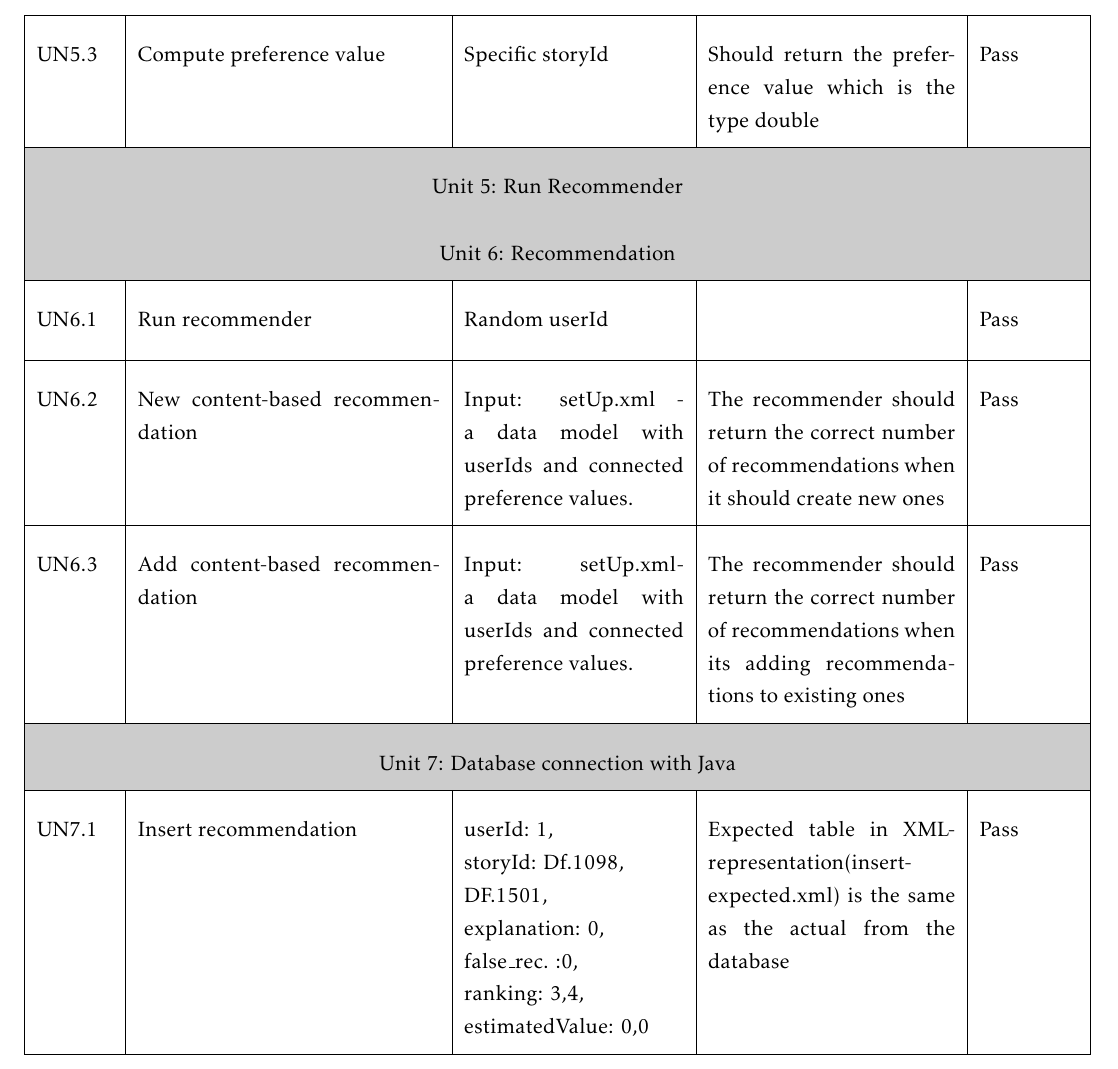
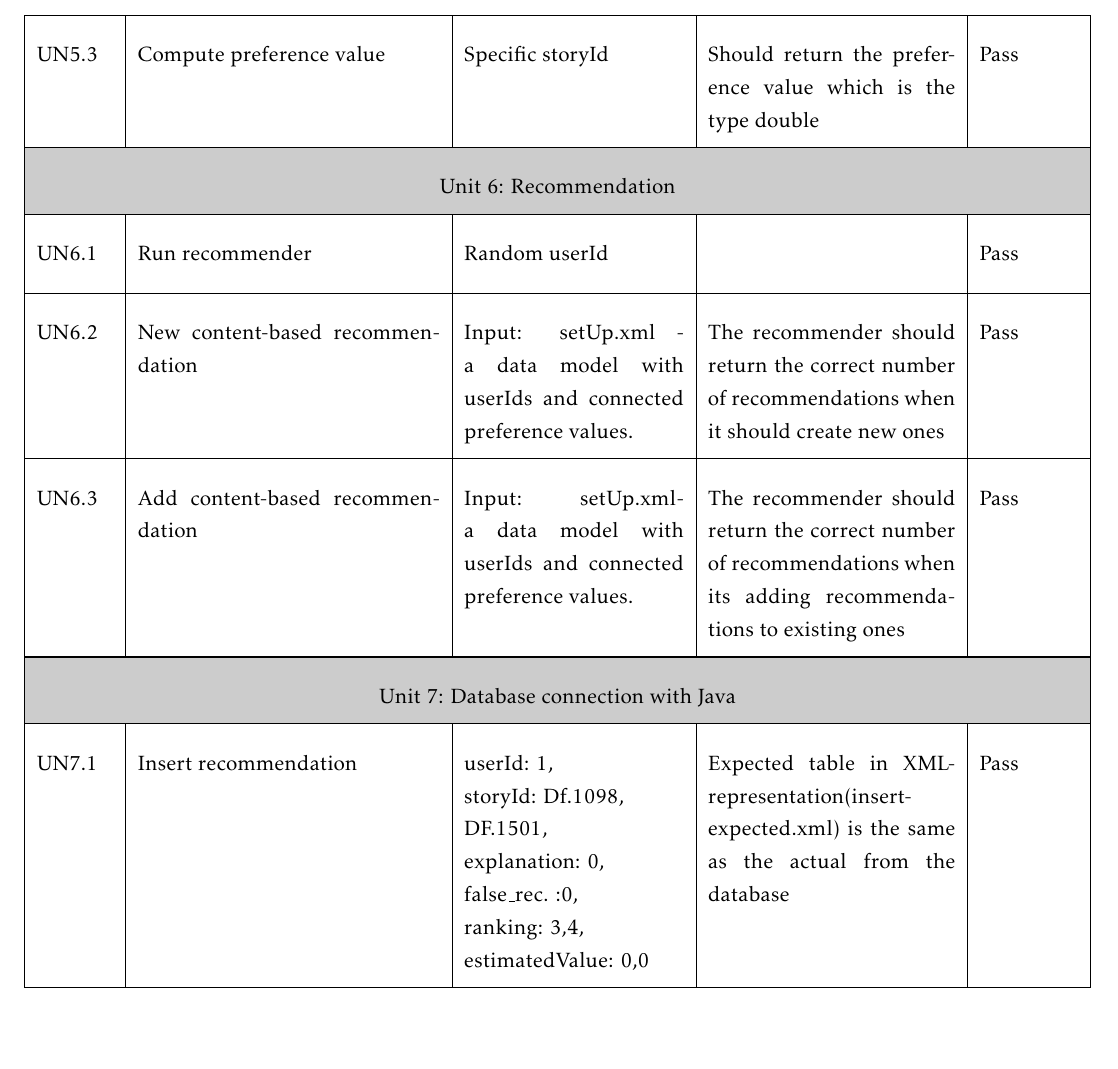
Before and after one commit to ewolden/javisst-rapport, a LaTeX thesis (main.tex, which reads appendix.tex): part of page 149 of 182, cut so that both start at the same text. Compiled offline with pdfLaTeX.

Commit message:
table fix in appendix

```diff
--- a/appendix.tex
+++ b/appendix.tex
@@ -474,7 +474,6 @@ Status report week 6\newline
 		UN5.2 & Compute preference value of a story for a user  & Random userId , specific 'DF.1098' & Should return an array with userId, storyId, numericalId and the preference value& Pass\\ \hline
 
 		UN5.3 & Compute preference value & Specific storyId  & Should return the preference value which is the type double & Pass\\ \hline
-		\multicolumn{5}{| >{\columncolor[gray]{0.8}} c |}{Unit 5: Run Recommender}	\\\hline
 
 
 
```
